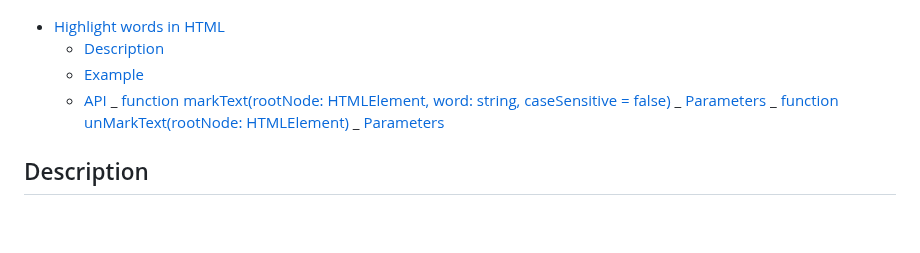
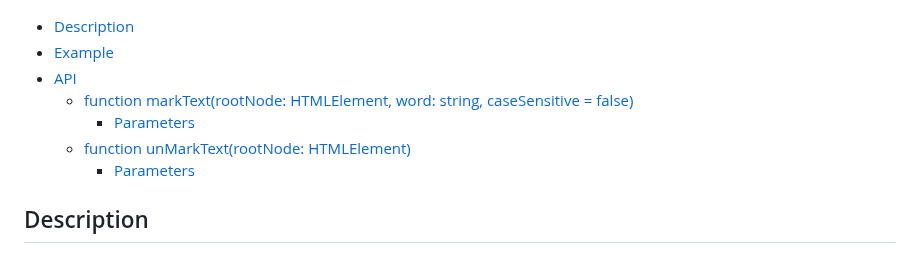
Before and after one commit to harcokuppens/highlight-words, a Markdown page: README.md, the part around the change. Rendered like a GitHub page; blank space fills up the shorter version.

Commit message:
fixed toc

```diff
--- a/README.md
+++ b/README.md
@@ -5,16 +5,15 @@
 ![example of Highlight Words ](exampleHighlightWords.jpg)
 
 <!--ts-->
-
-- [Highlight words in HTML](#highlight-words-in-html)
-  - [Description](#description)
-  - [Example](#example)
-  - [API](#api) _
-  [function markText(rootNode: HTMLElement, word: string, caseSensitive = false)](#function-marktextrootnode-htmlelement-word-string-casesensitive--false)
-  _ [Parameters](#parameters) _
-  [function unMarkText(rootNode: HTMLElement)](#function-unmarktextrootnode-htmlelement)
-  _ [Parameters](#parameters-1)
-  <!--te-->
+<!-- prettier-ignore -->
+   * [Description](#description)
+   * [Example](#example)
+   * [API](#api)
+      * [function markText(rootNode: HTMLElement, word: string, caseSensitive = false)](#function-marktextrootnode-htmlelement-word-string-casesensitive--false)
+         * [Parameters](#parameters)
+      * [function unMarkText(rootNode: HTMLElement)](#function-unmarktextrootnode-htmlelement)
+         * [Parameters](#parameters-1)
+<!--te-->
 
 ## Description
 
```
